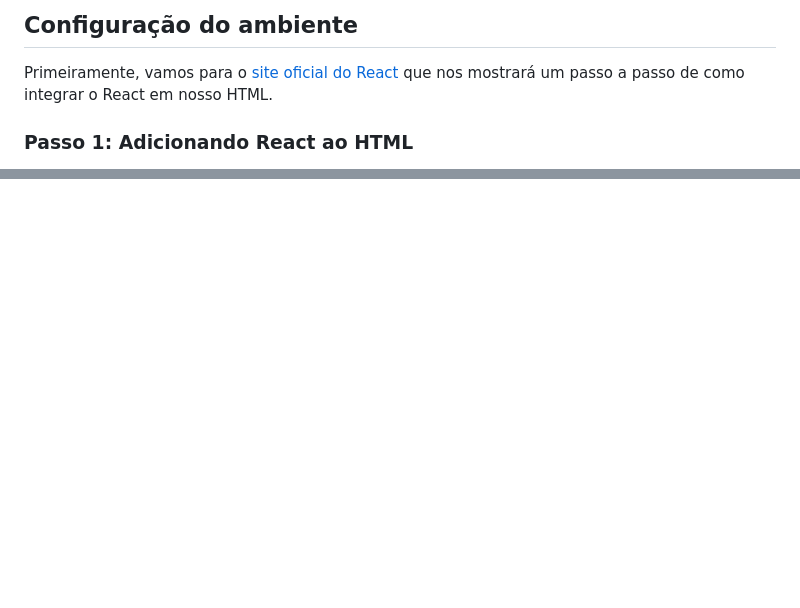
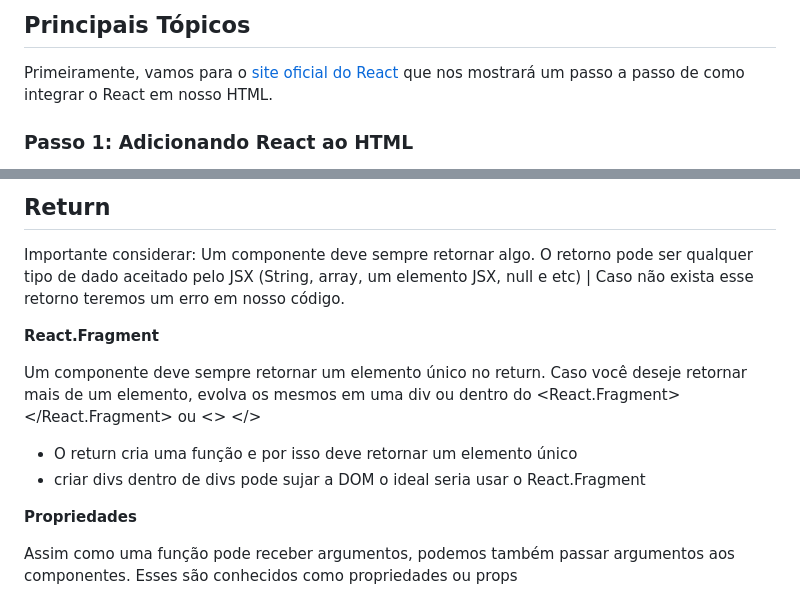
Before and after one commit to odevpedro/react-fundamentals, a Markdown page: conceitos-basicos/readme.md, 2 parts joined by grey strips. Rendered like a GitHub page; blank space fills up the shorter version.

```diff
--- a/conceitos-basicos/readme.md
+++ b/conceitos-basicos/readme.md
@@ -1,5 +1,4 @@
-## Configuração do ambiente
-
+## Principais Tópicos
 Primeiramente, vamos para o [site oficial do React](https://reactjs.org/docs/add-react-to-a-website.html) que nos mostrará um passo a passo de como integrar o React em nosso HTML.
 
 ### Passo 1: Adicionando React ao HTML
@@ -401,0 +453,16 @@ Esta relacionada a organização e composição do aplicativo, não diz respeito
+## Return
+
+Importante considerar: Um componente deve sempre retornar algo. O retorno pode ser qualquer tipo de dado aceitado pelo JSX (String, array, um elemento JSX, null e etc) | Caso não exista esse retorno teremos um erro em nosso código.
+
+**React.Fragment**
+
+Um componente deve sempre retornar um elemento único no return. Caso você deseje retornar mais de um elemento, evolva os mesmos em uma div ou dentro do <React.Fragment></React.Fragment> ou <> </>
+
+- O return cria uma função e por isso deve retornar um elemento único
+- criar divs dentro de divs pode sujar a DOM o ideal seria usar o React.Fragment
+
+**Propriedades**
+
+Assim como uma função pode receber argumentos, podemos também passar argumentos aos componentes. Esses são conhecidos como propriedades ou props
+
+
```
Also changed, not shown: other parts of conceitos-basicos/readme.md (+147 -0 lines).
